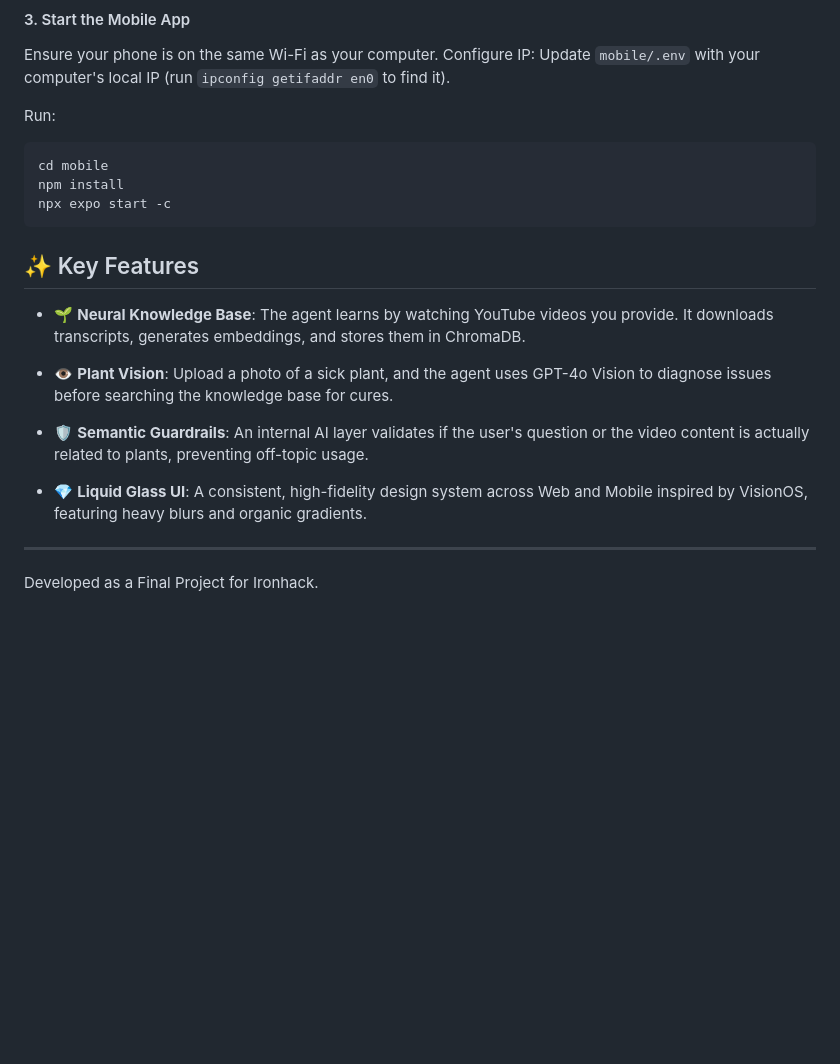
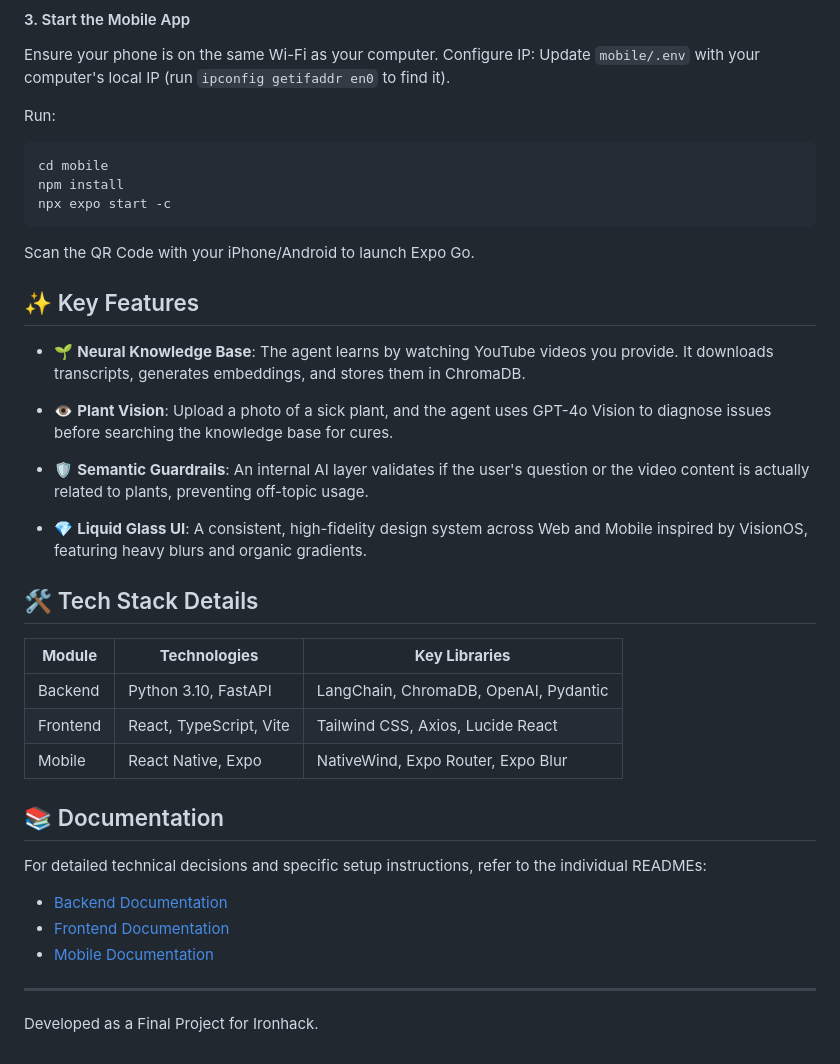
Before and after one commit to moviandev/gardener-ai, a Markdown page: README.md, the part around the change. GitHub-like rendering; blank space fills up the shorter version.

Commit message:
adjust main documentation

````diff
--- a/README.md
+++ b/README.md
@@ -109,6 +109,7 @@ cd mobile
 npm install
 npx expo start -c
 ```
+Scan the QR Code with your iPhone/Android to launch Expo Go.
 
 ## ✨ Key Features
 - 🌱 **Neural Knowledge Base**: The agent learns by watching YouTube videos you provide. It downloads transcripts, generates embeddings, and stores them in ChromaDB.
@@ -119,5 +120,19 @@ npx expo start -c
 
 - 💎 **Liquid Glass UI**: A consistent, high-fidelity design system across Web and Mobile inspired by VisionOS, featuring heavy blurs and organic gradients.
 
+## 🛠️ Tech Stack Details
+
+| **Module** | **Technologies**        | **Key Libraries**                           |
+|------------|--------------------------|----------------------------------------------|
+| Backend    | Python 3.10, FastAPI     | LangChain, ChromaDB, OpenAI, Pydantic       |
+| Frontend   | React, TypeScript, Vite  | Tailwind CSS, Axios, Lucide React           |
+| Mobile     | React Native, Expo       | NativeWind, Expo Router, Expo Blur          |
+
+## 📚 Documentation
+For detailed technical decisions and specific setup instructions, refer to the individual READMEs:
+- [Backend Documentation](./backend/README.md)
+- [Frontend Documentation](./frontend/README.md)
+- [Mobile Documentation](./mobile/README.md)
+
 ---
 Developed as a Final Project for Ironhack.
````
